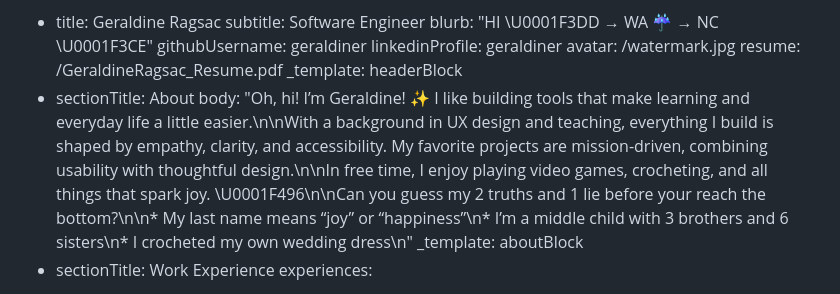
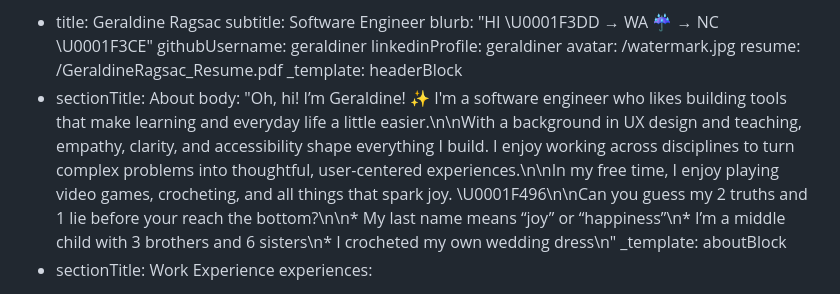
Before and after one commit to geraldiner/geraldiner.com, a Markdown page: content/page/home.md, the part around the change. Rendered like a GitHub page.

Commit message:
TinaCMS content update

```diff
--- a/content/page/home.md
+++ b/content/page/home.md
@@ -9,7 +9,7 @@ blocks:
     resume: /GeraldineRagsac_Resume.pdf
     _template: headerBlock
   - sectionTitle: About
-    body: "Oh, hi! I’m Geraldine! ✨ I like building tools that make learning and everyday life a little easier.\n\nWith a background in UX design and teaching, everything I build is shaped by empathy, clarity, and accessibility. My favorite projects are mission-driven, combining usability with thoughtful design.\n\nIn free time, I enjoy playing video games, crocheting, and all things that spark joy. \U0001F496\n\nCan you guess my 2 truths and 1 lie before your reach the bottom?\n\n* My last name means “joy” or “happiness”\n* I’m a middle child with 3 brothers and 6 sisters\n* I crocheted my own wedding dress\n"
+    body: "Oh, hi! I’m Geraldine! ✨ I'm a software engineer who likes building tools that make learning and everyday life a little easier.\n\nWith a background in UX design and teaching, empathy, clarity, and accessibility shape everything I build. I enjoy working across disciplines to turn complex problems into thoughtful, user-centered experiences.\n\nIn my free time, I enjoy playing video games, crocheting, and all things that spark joy. \U0001F496\n\nCan you guess my 2 truths and 1 lie before your reach the bottom?\n\n* My last name means “joy” or “happiness”\n* I’m a middle child with 3 brothers and 6 sisters\n* I crocheted my own wedding dress\n"
     _template: aboutBlock
   - sectionTitle: Work Experience
     experiences:
```
